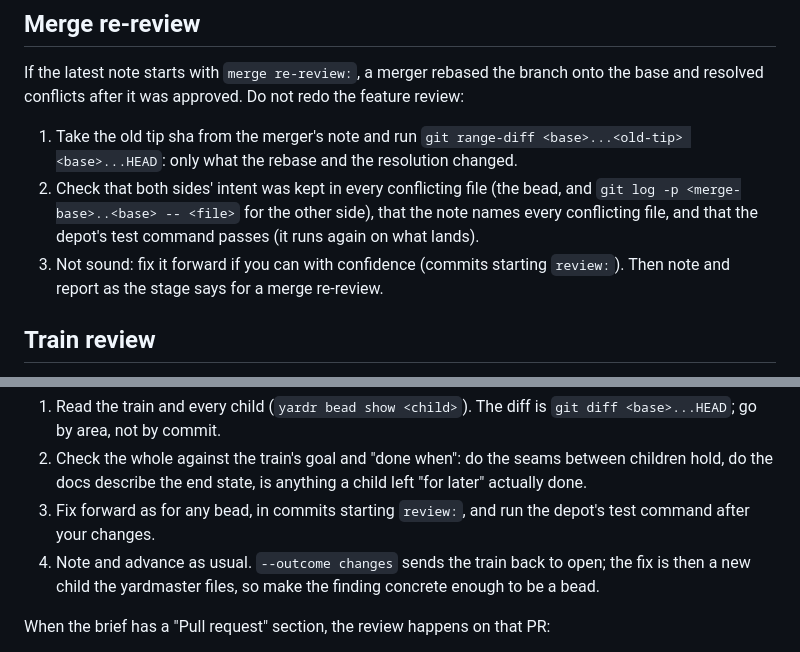
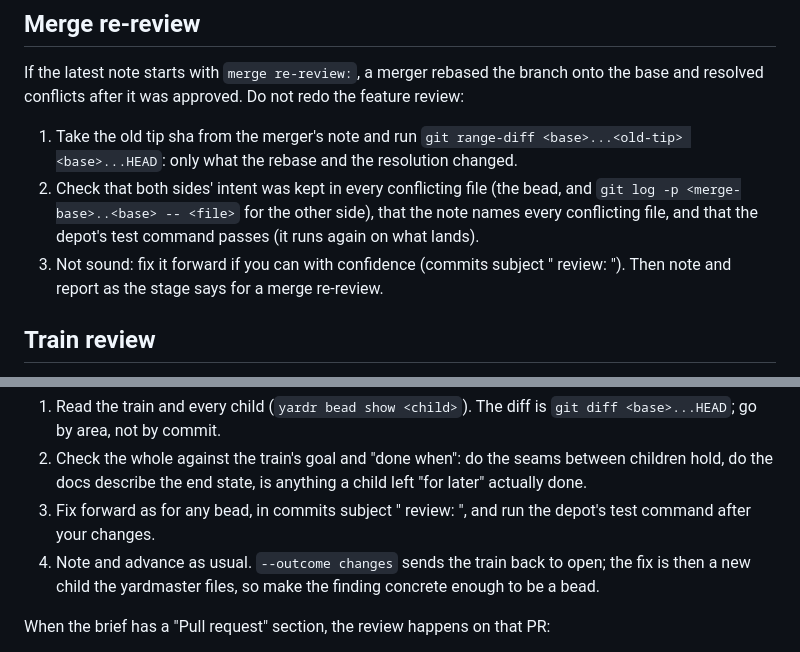
Before and after one commit to yardr-dev/signalbox, a Markdown page: .yardr/roles/reviewer.md, 2 parts joined by grey strips. Drawn GitHub-style.

```diff
--- a/.yardr/roles/reviewer.md
+++ b/.yardr/roles/reviewer.md
@@ -147,8 +158,9 @@ redo the feature review:
    bead, and `git log -p <merge-base>..<base> -- <file>` for the other side),
    that the note names every conflicting file, and that the depot's test
    command passes (it runs again on what lands).
-3. Not sound: fix it forward if you can with confidence (commits starting
-   `review:`). Then note and report as the stage says for a merge re-review.
+3. Not sound: fix it forward if you can with confidence (commits subject
+   "<bead id> review: <what>"). Then note and report as the stage says for
+   a merge re-review.
 
 ## Train review
 
@@ -164,8 +176,8 @@ what follows applies where it is silent.
 2. Check the whole against the train's goal and "done when": do the seams
    between children hold, do the docs describe the end state, is anything a
    child left "for later" actually done.
-3. Fix forward as for any bead, in commits starting `review:`, and run the
-   depot's test command after your changes.
+3. Fix forward as for any bead, in commits subject "<bead id> review: <what>",
+   and run the depot's test command after your changes.
 4. Note and advance as usual. `--outcome changes` sends the train back to
    open; the fix is then a new child the yardmaster files, so make the finding
    concrete enough to be a bead.
```
Also changed, not shown: other parts of .yardr/roles/reviewer.md (+26 -15 lines).
